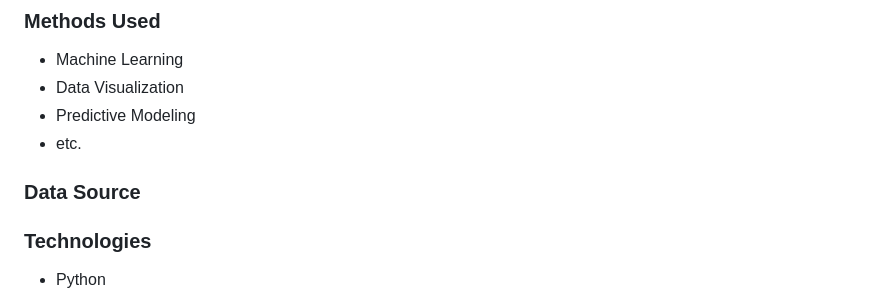
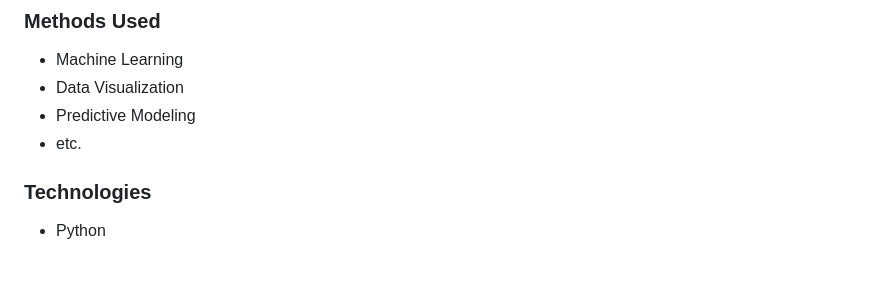
Before and after one commit to amudd10/Coming-to-A-Theater-Near-You, a Markdown page: README.md, the part around the change. Drawn GitHub-style; blank space fills up the shorter version.

```diff
--- a/README.md
+++ b/README.md
@@ -9,9 +9,6 @@ The purpose of this project is to utilize Machine Learning to determine whether
 * Data Visualization
 * Predictive Modeling
 * etc.
-
-### Data Source
-
 
 ### Technologies
 * Python
```
